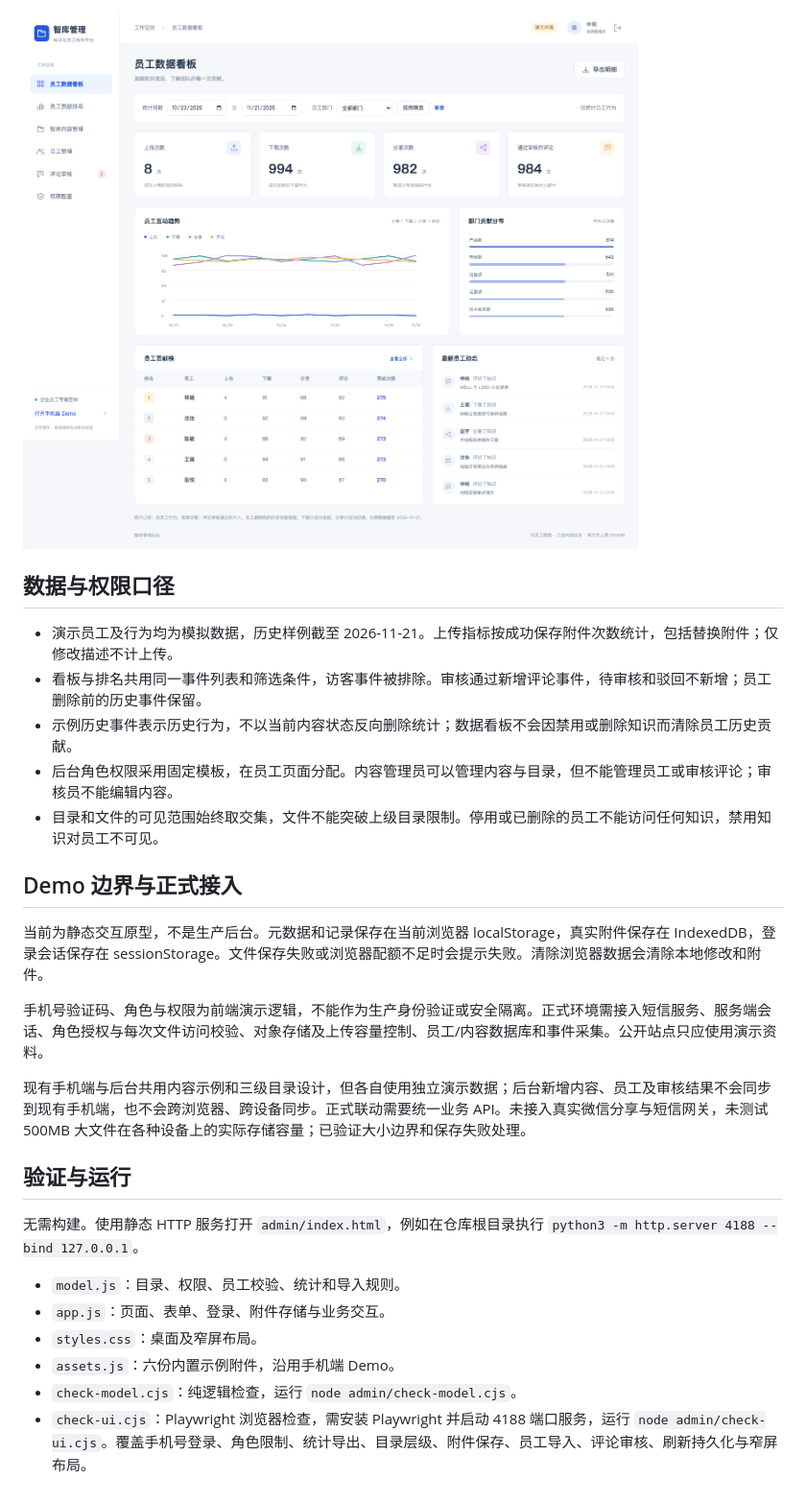
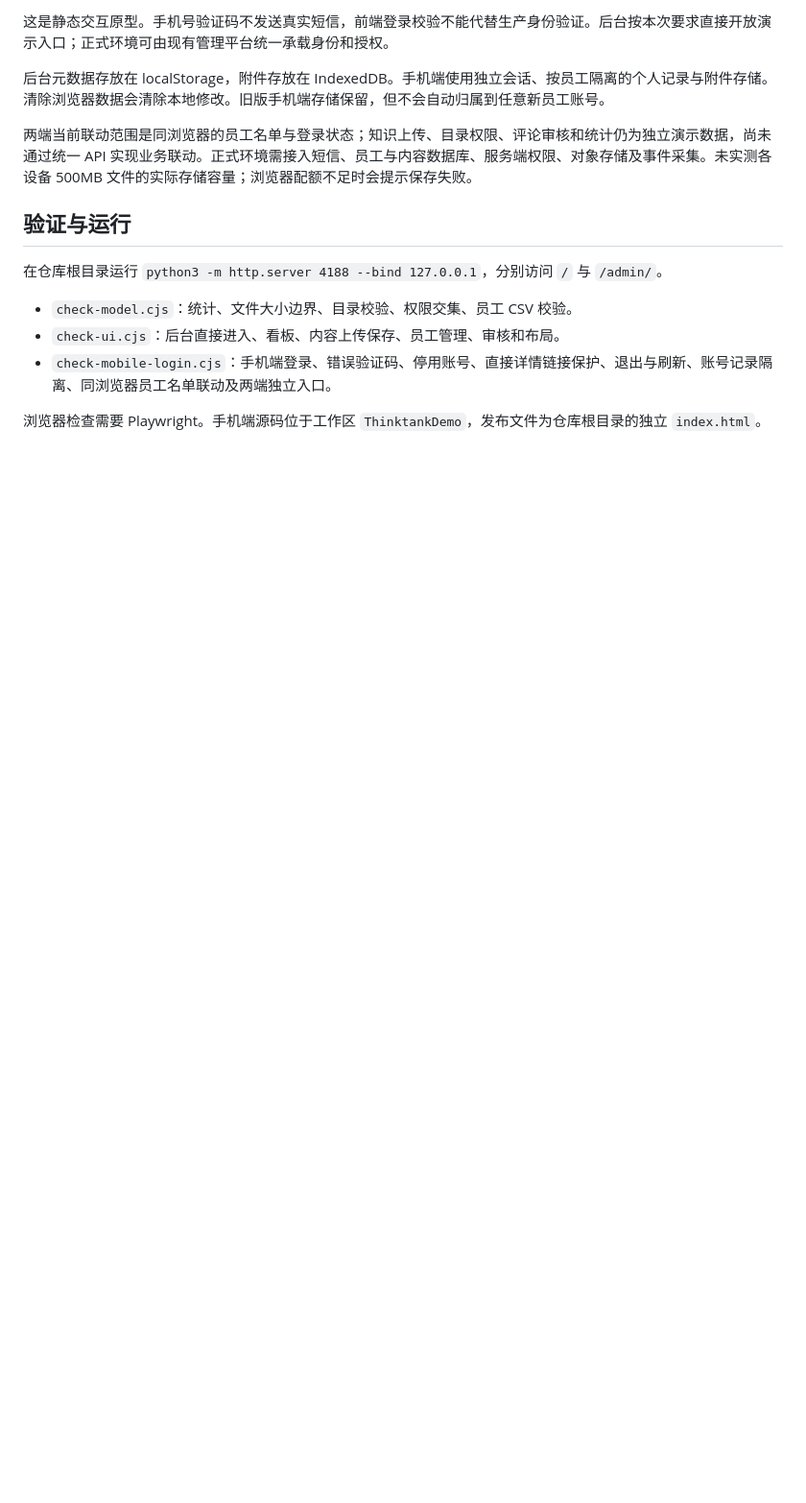
Before and after one commit to leo131496/HTEP, a Markdown page: admin/README.md, the part around one of its changes. Shown at 96% size. GitHub-like rendering; pictures changed too: admin/preview.png; blank space fills up the shorter version.

```diff
--- a/admin/README.md
+++ b/admin/README.md
@@ -34,29 +40,16 @@
 
-[![员工数据看板预览](preview.png)](https://leo131496.github.io/HTEP/admin/)
+这是静态交互原型。手机号验证码不发送真实短信，前端登录校验不能代替生产身份验证。后台按本次要求直接开放演示入口；正式环境可由现有管理平台统一承载身份和授权。
 
-## 数据与权限口径
+后台元数据存放在 localStorage，附件存放在 IndexedDB。手机端使用独立会话、按员工隔离的个人记录与附件存储。清除浏览器数据会清除本地修改。旧版手机端存储保留，但不会自动归属到任意新员工账号。
 
-- 演示员工及行为均为模拟数据，历史样例截至 2026-11-21。上传指标按成功保存附件次数统计，包括替换附件；仅修改描述不计上传。
-- 看板与排名共用同一事件列表和筛选条件，访客事件被排除。审核通过新增评论事件，待审核和驳回不新增；员工删除前的历史事件保留。
-- 示例历史事件表示历史行为，不以当前内容状态反向删除统计；数据看板不会因禁用或删除知识而清除员工历史贡献。
-- 后台角色权限采用固定模板，在员工页面分配。内容管理员可以管理内容与目录，但不能管理员工或审核评论；审核员不能编辑内容。
-- 目录和文件的可见范围始终取交集，文件不能突破上级目录限制。停用或已删除的员工不能访问任何知识，禁用知识对员工不可见。
-
-## Demo 边界与正式接入
-
-当前为静态交互原型，不是生产后台。元数据和记录保存在当前浏览器 localStorage，真实附件保存在 IndexedDB，登录会话保存在 sessionStorage。文件保存失败或浏览器配额不足时会提示失败。清除浏览器数据会清除本地修改和附件。
-
-手机号验证码、角色与权限为前端演示逻辑，不能作为生产身份验证或安全隔离。正式环境需接入短信服务、服务端会话、角色授权与每次文件访问校验、对象存储及上传容量控制、员工/内容数据库和事件采集。公开站点只应使用演示资料。
-
-现有手机端与后台共用内容示例和三级目录设计，但各自使用独立演示数据；后台新增内容、员工及审核结果不会同步到现有手机端，也不会跨浏览器、跨设备同步。正式联动需要统一业务 API。未接入真实微信分享与短信网关，未测试 500MB 大文件在各种设备上的实际存储容量；已验证大小边界和保存失败处理。
+两端当前联动范围是同浏览器的员工名单与登录状态；知识上传、目录权限、评论审核和统计仍为独立演示数据，尚未通过统一 API 实现业务联动。正式环境需接入短信、员工与内容数据库、服务端权限、对象存储及事件采集。未实测各设备 500MB 文件的实际存储容量；浏览器配额不足时会提示保存失败。
 
 ## 验证与运行
 
-无需构建。使用静态 HTTP 服务打开 `admin/index.html`，例如在仓库根目录执行 `python3 -m http.server 4188 --bind 127.0.0.1`。
+在仓库根目录运行 `python3 -m http.server 4188 --bind 127.0.0.1`，分别访问 `/` 与 `/admin/`。
 
-- `model.js`：目录、权限、员工校验、统计和导入规则。
-- `app.js`：页面、表单、登录、附件存储与业务交互。
-- `styles.css`：桌面及窄屏布局。
-- `assets.js`：六份内置示例附件，沿用手机端 Demo。
-- `check-model.cjs`：纯逻辑检查，运行 `node admin/check-model.cjs`。
-- `check-ui.cjs`：Playwright 浏览器检查，需安装 Playwright 并启动 4188 端口服务，运行 `node admin/check-ui.cjs`。覆盖手机号登录、角色限制、统计导出、目录层级、附件保存、员工导入、评论审核、刷新持久化与窄屏布局。
+- `check-model.cjs`：统计、文件大小边界、目录校验、权限交集、员工 CSV 校验。
+- `check-ui.cjs`：后台直接进入、看板、内容上传保存、员工管理、审核和布局。
+- `check-mobile-login.cjs`：手机端登录、错误验证码、停用账号、直接详情链接保护、退出与刷新、账号记录隔离、同浏览器员工名单联动及两端独立入口。
+
+浏览器检查需要 Playwright。手机端源码位于工作区 `ThinktankDemo`，发布文件为仓库根目录的独立 `index.html`。
```
Also changed, not shown: other parts of admin/README.md (+27 -21 lines), README.md (+13 -2 lines), preview.png, 7 other files.
